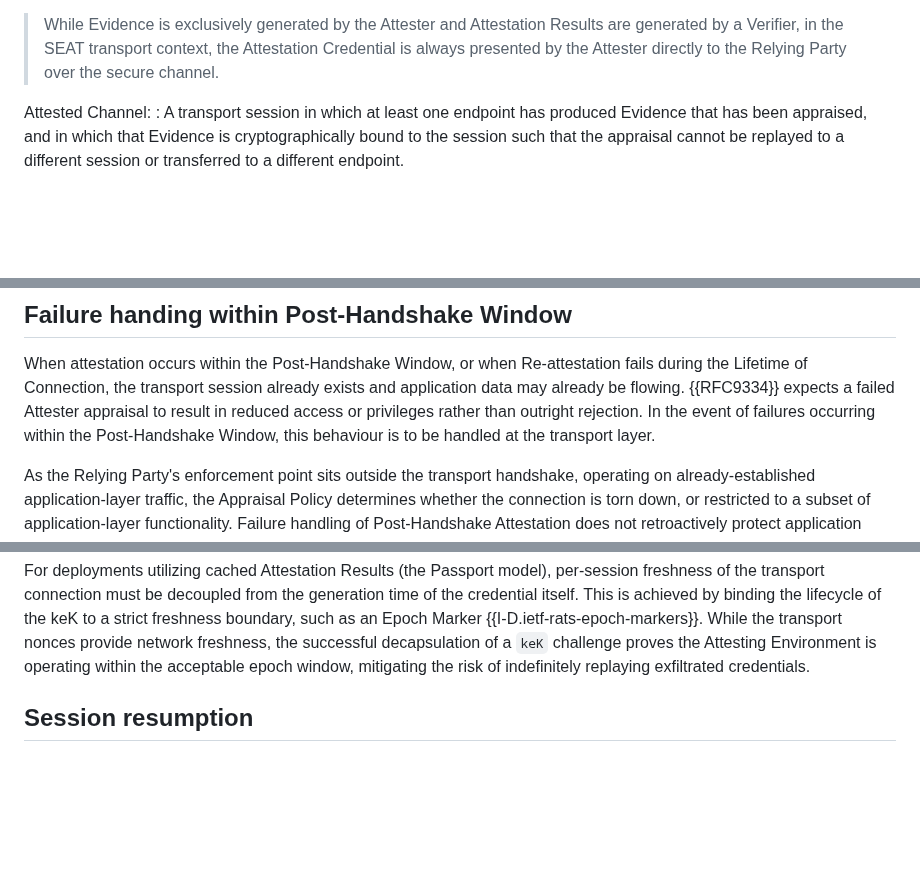
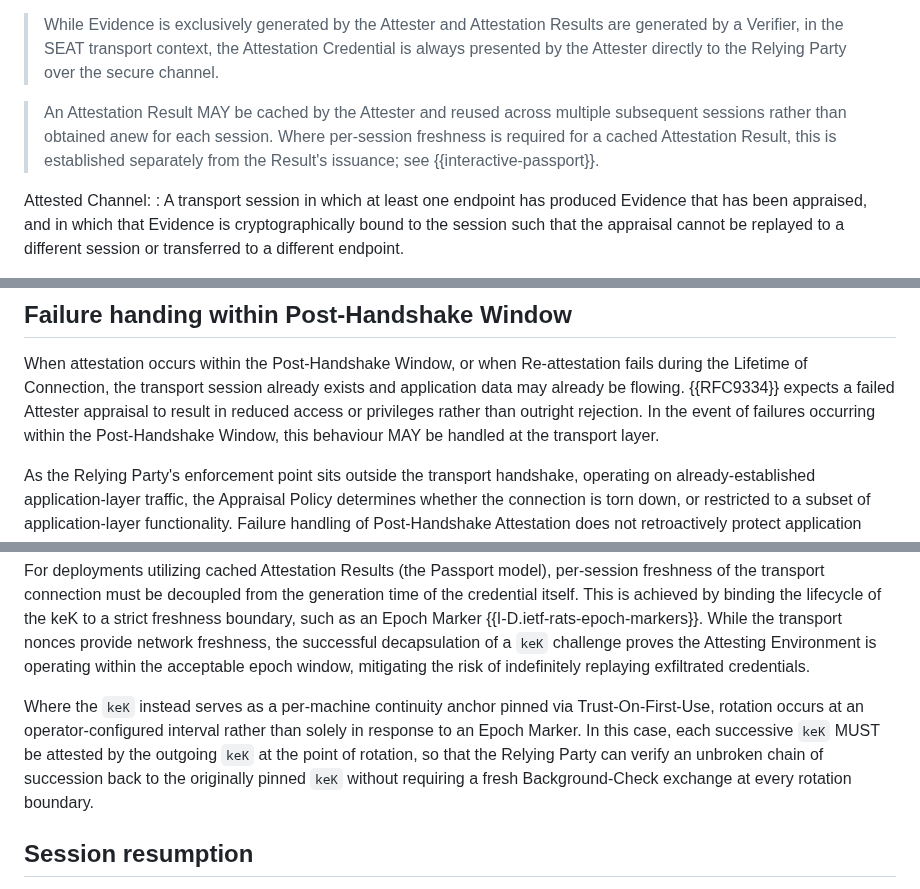
Before and after one commit to tls-attestation/seat-architecture, a Markdown page: draft-many-seat-architecture.md, 3 parts joined by grey strips. Drawn GitHub-style; blank space fills up the shorter version.

```diff
--- a/draft-many-seat-architecture.md
+++ b/draft-many-seat-architecture.md
@@ -207,6 +225,12 @@ Attestation Credential:
 > Attestation Results are generated by a Verifier, in the SEAT
 > transport context, the Attestation Credential is always presented
 > by the Attester directly to the Relying Party over the secure channel.
+
+> An Attestation Result MAY be cached by the Attester and reused
+> across multiple subsequent sessions rather than obtained anew for
+> each session. Where per-session freshness is required for a cached
+> Attestation Result, this is established separately from the
+> Result's issuance; see {{interactive-passport}}.
 
 Attested Channel:
 : A transport session in which at least one endpoint
@@ -533,7 +557,7 @@ transport session already exists and application data may already
 be flowing.  {{RFC9334}} expects a failed Attester appraisal to
 result in reduced access or privileges rather than outright
 rejection.  In the event of failures occurring within the
-Post-Handshake Window, this behaviour is to be handled at
+Post-Handshake Window, this behaviour MAY be handled at
 the transport layer.
 
 As the Relying Party's enforcement point sits outside the
@@ -659,6 +695,14 @@ Marker {{I-D.ietf-rats-epoch-markers}}. While the transport nonces provide
 network freshness, the successful decapsulation of a `keK` challenge proves
 the Attesting Environment is operating within the acceptable epoch window,
 mitigating the risk of indefinitely replaying exfiltrated credentials.
+
+Where the `keK` instead serves as a per-machine continuity anchor pinned
+via Trust-On-First-Use, rotation occurs at an operator-configured interval
+rather than solely in response to an Epoch Marker. In this case, each
+successive `keK` MUST be attested by the outgoing `keK` at the point of
+rotation, so that the Relying Party can verify an unbroken chain of
+succession back to the originally pinned `keK` without requiring a fresh
+Background-Check exchange at every rotation boundary.
 
 ## Session resumption
 
```
Also changed, not shown: other parts of draft-many-seat-architecture.md (+81 -64 lines).
